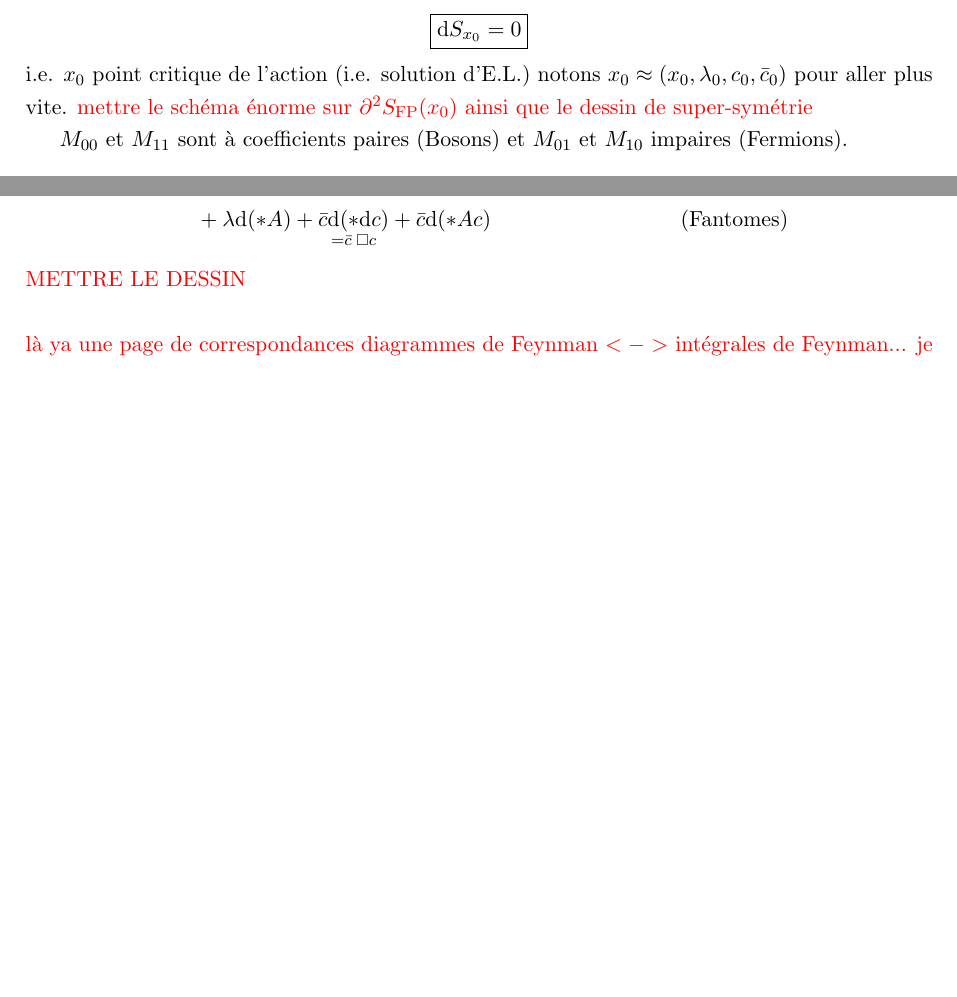
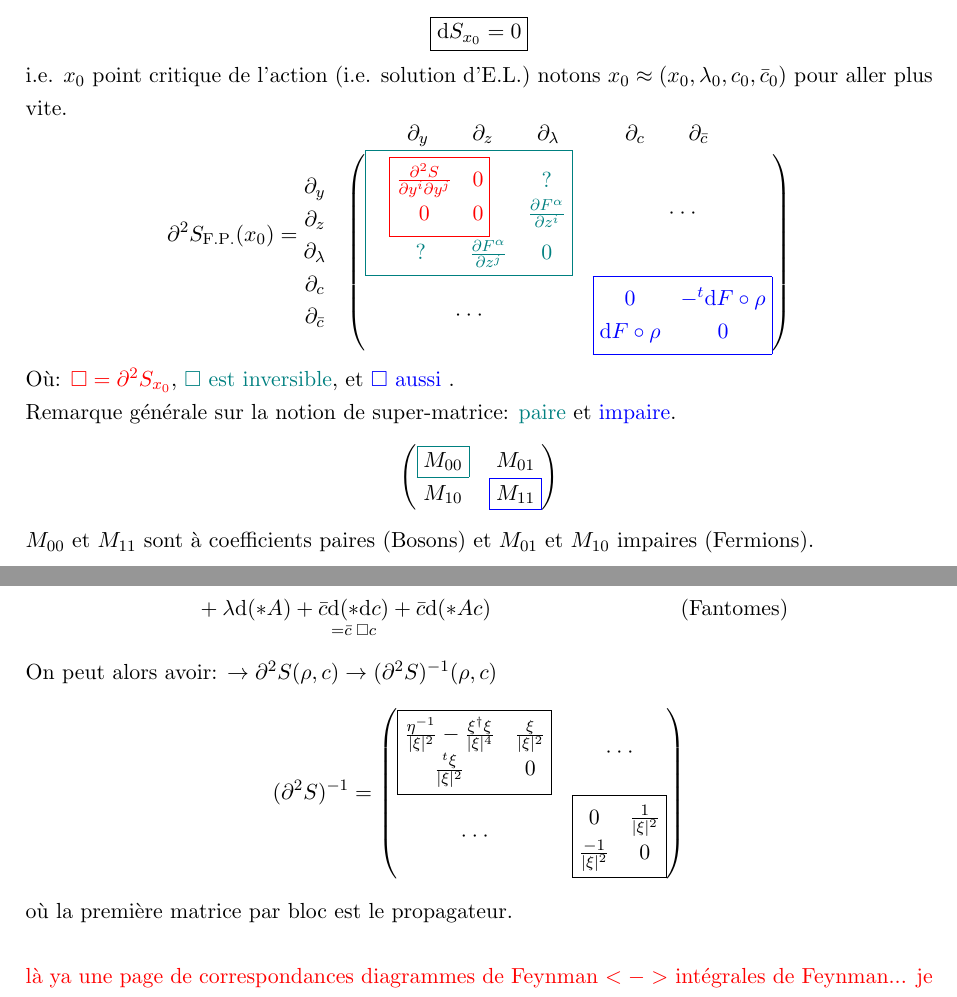
Before and after one commit to SachaAmiel/GeoDiff-PhyMath, a LaTeX document (Lecture_Notes.tex): two parts of pages 32 and 33 of 47 before the commit and two parts of pages 32 and 33 of 48 after it, joined at a grey line, cut so that both start at the same text, the shorter picture padded with empty space. Compiled offline with pdfLaTeX.

Commit message:
Adding all the drawings doable in LateX (next, will be adding some svg's)

```diff
--- a/Lecture_Notes.tex
+++ b/Lecture_Notes.tex
@@ -2,11 +2,12 @@
 %\usepackage[utf8]{inputenc}
 
 \usepackage{amsmath, amsfonts, amsthm, amssymb}
-\usepackage{tikz}
+\usepackage{tikz-cd}
 \usepackage{braket}
 \usepackage{cancel}
 \usepackage[dvipsnames]{xcolor}
 \usepackage{relsize}
+\usepackage{hyperref}
 
 \renewcommand{\d}{{\mathrm{d}}}
 \newcommand{\D}{{\mathcal{D}}}
@@ -1177,7 +1177,26 @@ $\int \d x \e^{\frac i\hbar S_\mathrm{int}}$ n'a généralement pas de sens, mai
 \color{red} METTRE LE DESSIN \color{black}
 $$\dr S{z^i}=0\quad\quad(\mathrm{symetrie}\;\mathrm{de}\;\mathrm{jauge})$$
 $$\boxed{\d S_{x_0}=0}$$
-i.e. $x_0$ point critique de l'action (i.e. solution d'E.L.) notons $x_0\approx(x_0,\lambda_0,c_0,\bar c_0)$ pour aller plus vite. \color{red}mettre le schéma énorme sur $\partial^2 S_\mathrm{FP}(x_0)$ ainsi que le dessin de super-symétrie\color{black}
-
+i.e. $x_0$ point critique de l'action (i.e. solution d'E.L.) notons $x_0\approx(x_0,\lambda_0,c_0,\bar c_0)$ pour aller plus vite.
+$$\partial^2 S_{\mathrm{F}.\mathrm{P}.}(x_0) =
+\begin{matrix} & \partial_y \qquad\partial_z \qquad\partial_\lambda \quad\qquad\partial_c \qquad\partial_{\bar c}\quad\\
+	\begin{matrix} \partial_y \\\partial_z\\\partial_\lambda\\\partial_c\\\partial_{\bar c}\end{matrix} &\left(\begin{matrix}\color{teal}\boxed{\begin{matrix}\color{red}\boxed{\begin{matrix}
+	\frac{\partial^2 S}{\partial y^i \partial y^j} & 0\\
+	0 & 0
+\end{matrix}} & \begin{matrix}
+	? \\ \frac{\partial F^\alpha}{\partial z^i}
+\end{matrix}\\
+\quad\quad ? \quad \quad\frac{\partial F^\alpha}{\partial z^j} & 0\end{matrix}} & \cdot\cdot\cdot\\
+\cdot\cdot\cdot & \color{blue}\boxed{\begin{matrix}
+0 & - ^t\d F\circ\rho\\ \d F\circ\rho & 0
+\end{matrix}}\end{matrix}\right)\end{matrix}$$
+Où: $\color{red}\Box=\partial^2 S_{x_0}$, \color{teal}$\Box$ est inversible\color{black},
+et \color{blue} $\Box$ aussi \color{black}.\\
+Remarque générale sur la notion de super-matrice: \color{teal} paire
+\color{black} et \color{blue} impaire\color{black}.
+$$\left(\begin{matrix}
+	\color{teal}\boxed{\color{black}M_{00}} & M_{01}\\
+	M_{10} & \color{blue}\boxed{\color{black}M_{11}}
+\end{matrix}\right)$$
 $M_{00}$ et $M_{11}$ sont à coefficients paires (Bosons) et $M_{01}$ et $M_{10}$ impaires (Fermions).
 \begin{align*}
@@ -1223,9 +1242,19 @@ S_\mathrm{YM} =& \int k_{\alpha\beta} (\partial_\mu A^\alpha_{\;\nu} - \partial_
 &+A\cdot A\cdot\partial A + A\cdot A\cdot A&&(\mathrm{Perturbations})\\
 &+\lambda\d(*A) + \underset{= \bar c \;\Box c}{\bar c\d(*\d c)} + \bar c\d(*A c) &&(\mathrm{Fantomes})
 \end{align*}
-\color{red}METTRE LE DESSIN\\ \\
-là ya une page de correspondances diagrammes de Feynman $<->$ intégrales de Feynman... je pense juste mettre la photo\color{black}
-\section{\color{red}j'ai pas d'idée de titre de section:-(\color{black}}
+On peut alors avoir: $\to \partial^2S(\rho, c) \to (\partial^2S)^{-1}(\rho,c)$
+$$(\partial^2S)^{-1} = \left(\begin{matrix}
+	\boxed{\begin{matrix}
+	\frac{\eta^{-1}}{|\xi|^2} - \frac{\xi^\dagger \xi}{|\xi|^4}& \frac{\xi}{|\xi|^2}\\
+	\frac{^t\xi}{|\xi|^2} & 0
+	\end{matrix}} & \cdot\cdot\cdot\\ \cdot\cdot\cdot & \boxed{\begin{matrix}
+		0 & \frac{1}{|\xi|^2}\\
+		\frac{-1}{|\xi|^2} & 0
+	\end{matrix}}
+\end{matrix}\right)$$
+où la première matrice par bloc est le propagateur.\\ \\
+\color{red}là ya une page de correspondances diagrammes de Feynman $<->$ intégrales de Feynman... je pense juste mettre la photo\color{black}
+\section{Gestion des Symétries: BRST, BV}
 \subsection{Cohomologie fantôme}
 \noindent Il reste à vérifier que:
 \begin{itemize}
```
Also changed, not shown: Lecture_Notes.pdf, Lecture_Notes.tex (64 more changed lines), 1 other file.
